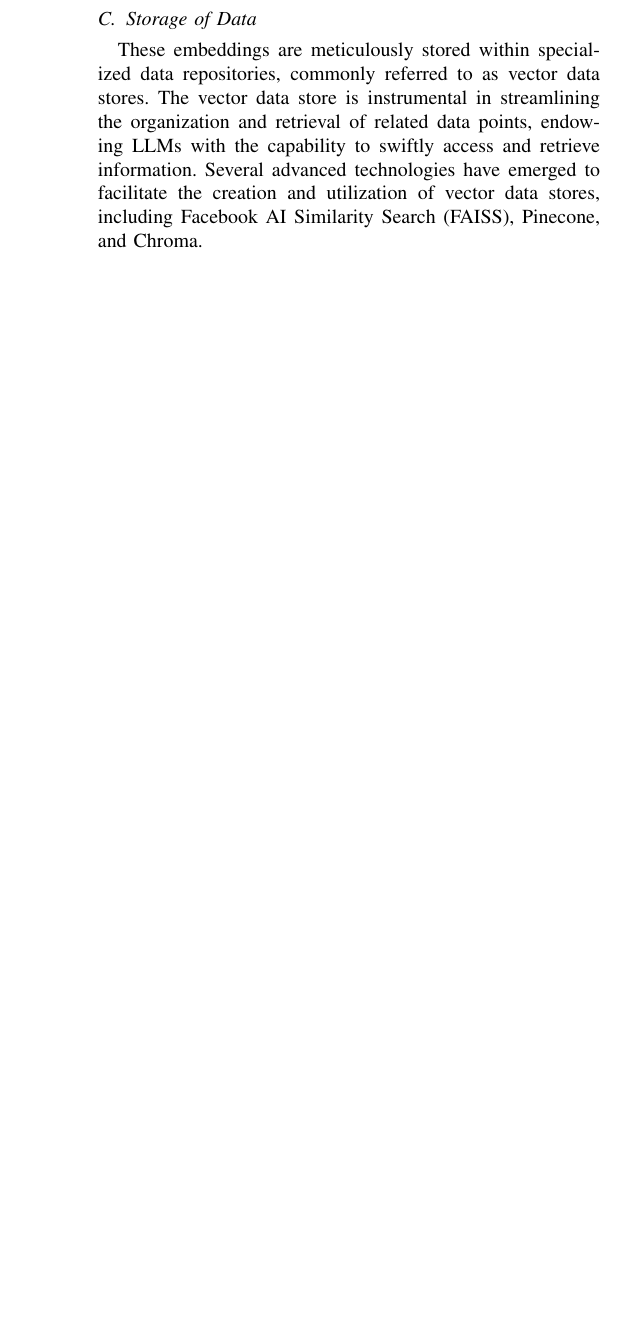
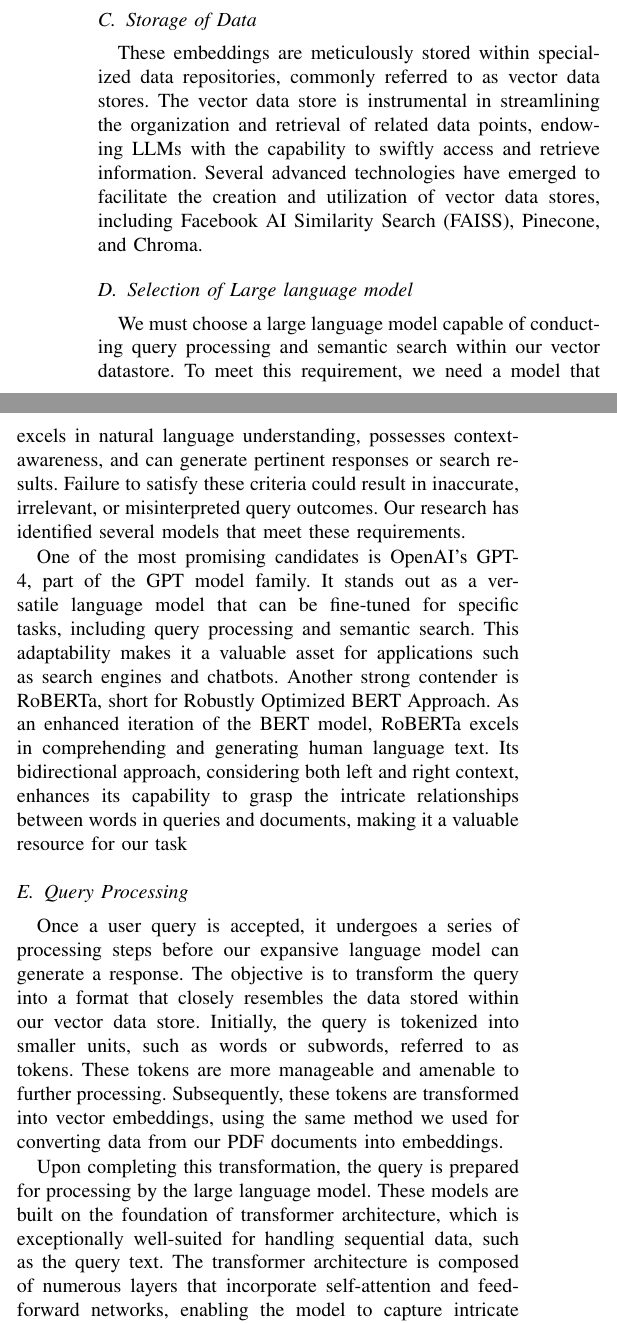
Before and after one commit to ShahParth12/P-BOT, a LaTeX paper (main.tex): part of one column of page 6 of 7 before the commit and two parts of the columns of page 6 of 7 after it, the two joined at a grey line, cut so that both start at the same text, the shorter picture padded with empty space. Compiled offline with pdfLaTeX.

Commit message:
Added sections D,E and F

```diff
--- a/main.tex
+++ b/main.tex
@@ -189,6 +189,24 @@ Following the chunking process, the text segments are transformed into vector em
 
 These embeddings are meticulously stored within specialized data repositories, commonly referred to as vector data stores. The vector data store is instrumental in streamlining the organization and retrieval of related data points, endowing LLMs with the capability to swiftly access and retrieve information. Several advanced technologies have emerged to facilitate the creation and utilization of vector data stores, including Facebook AI Similarity Search (FAISS), Pinecone, and Chroma.
 
+\subsection{Selection of Large language model}
+We must choose a large language model capable of conducting query processing and semantic search within our vector datastore. To meet this requirement, we need a model that excels in natural language understanding, possesses context-awareness, and can generate pertinent responses or search results. Failure to satisfy these criteria could result in inaccurate, irrelevant, or misinterpreted query outcomes. Our research has identified several models that meet these requirements.
+
+One of the most promising candidates is OpenAI's GPT-4, part of the GPT model family. It stands out as a versatile language model that can be fine-tuned for specific tasks, including query processing and semantic search. This adaptability makes it a valuable asset for applications such as search engines and chatbots. Another strong contender is RoBERTa, short for Robustly Optimized BERT Approach. As an enhanced iteration of the BERT model, RoBERTa excels in comprehending and generating human language text. Its bidirectional approach, considering both left and right context, enhances its capability to grasp the intricate relationships between words in queries and documents, making it a valuable resource for our task
+
+\subsection{Query Processing}
+Once a user query is accepted, it undergoes a series of processing steps before our expansive language model can generate a response. The objective is to transform the query into a format that closely resembles the data stored within our vector data store. Initially, the query is tokenized into smaller units, such as words or subwords, referred to as tokens. These tokens are more manageable and amenable to further processing. Subsequently, these tokens are transformed into vector embeddings, using the same method we used for  converting data from our PDF documents into embeddings.
+
+Upon completing this transformation, the query is prepared for processing by the large language model. These models are built on the foundation of transformer architecture, which is exceptionally well-suited for handling sequential data, such as the query text. The transformer architecture is composed of numerous layers that incorporate self-attention and feedforward networks, enabling the model to capture intricate dependencies in the input text. The query, in its embedded form, progresses through the neural network in a forward pass, with each layer meticulously analyzing the query. This enables the model to grasp crucial context and establish relationships among tokens. The outcome is a precise interpretation of the query by the model, resulting in more accurate and context-aware responses.
+
+\subsection{Searching and Generation of response}
+At the core of this operation resides the vector database, where data undergoes a transformation into vector embeddings, encapsulating the latent semantic content. Each document or informational entity is densely linked with a vector representation, thereby facilitating expedient searches rooted in semantic similarity. The evaluation of this similarity can be determined using cosine similarity, a mathematical metric renowned for assessing the resemblance between two non-zero vectors within the expansive terrain of high-dimensional space.
+
+Following this critical step, the large language model commences the semantic search phase, leveraging its comprehension of the user's query to systematically search the vector database for documents or information that are semantically related. Those distinguished by the most elevated similarity scores are accorded the status of utmost relevance.
+
+After collecting these pertinent documents or informational insights, the language model proceeds to the final phase: the generation of responses. The generated response is contextually relevant to the user's query and can take various forms, depending on the application—ranging from concise answers to a list of pertinent documents or even detailed explanations.
+
+
 
 \section{Prepare Your Paper Before Styling}
 
```
